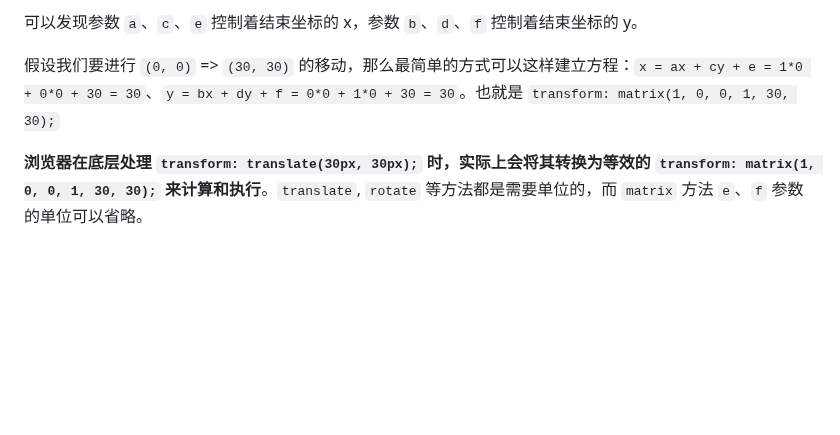
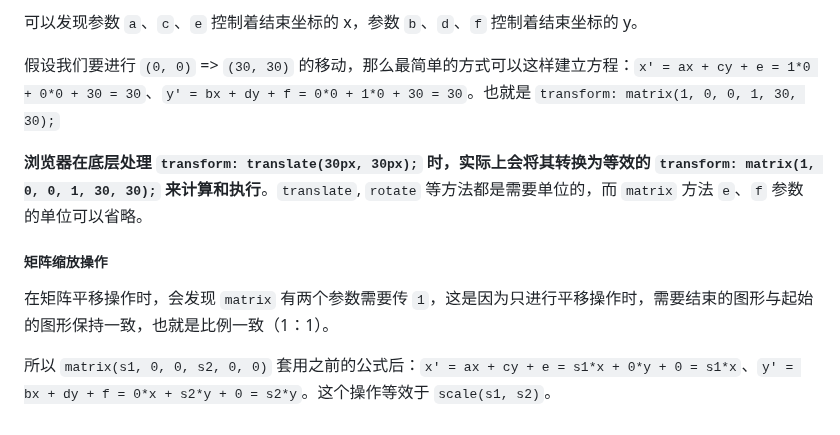
Before and after one commit to XieZongChen/practice-graphical, a Markdown page: README.md, the part around the change. GitHub-like rendering; blank space fills up the shorter version.

Commit message:
feat: 添加学习笔记

```diff
--- a/README.md
+++ b/README.md
@@ -333,6 +333,12 @@ bx + dy + f \\
 
 可以发现参数 `a`、`c`、`e` 控制着结束坐标的 x，参数 `b`、`d`、`f` 控制着结束坐标的 y。
 
-假设我们要进行 `(0, 0)` => `(30, 30)` 的移动，那么最简单的方式可以这样建立方程：`x = ax + cy + e = 1*0 + 0*0 + 30 = 30`、`y = bx + dy + f = 0*0 + 1*0 + 30 = 30`。也就是 `transform: matrix(1, 0, 0, 1, 30, 30);`
+假设我们要进行 `(0, 0)` => `(30, 30)` 的移动，那么最简单的方式可以这样建立方程：`x' = ax + cy + e = 1*0 + 0*0 + 30 = 30`、`y' = bx + dy + f = 0*0 + 1*0 + 30 = 30`。也就是 `transform: matrix(1, 0, 0, 1, 30, 30);`
 
 **浏览器在底层处理 `transform: translate(30px, 30px);` 时，实际上会将其转换为等效的 `transform: matrix(1, 0, 0, 1, 30, 30);` 来计算和执行**。`translate`, `rotate` 等方法都是需要单位的，而 `matrix` 方法 `e`、`f` 参数的单位可以省略。
+
+##### 矩阵缩放操作
+
+在矩阵平移操作时，会发现 `matrix` 有两个参数需要传 `1`，这是因为只进行平移操作时，需要结束的图形与起始的图形保持一致，也就是比例一致（1：1）。
+
+所以 `matrix(s1, 0, 0, s2, 0, 0)` 套用之前的公式后：`x' = ax + cy + e = s1*x + 0*y + 0 = s1*x`、`y' = bx + dy + f = 0*x + s2*y + 0 = s2*y`。这个操作等效于 `scale(s1, s2)`。
```
